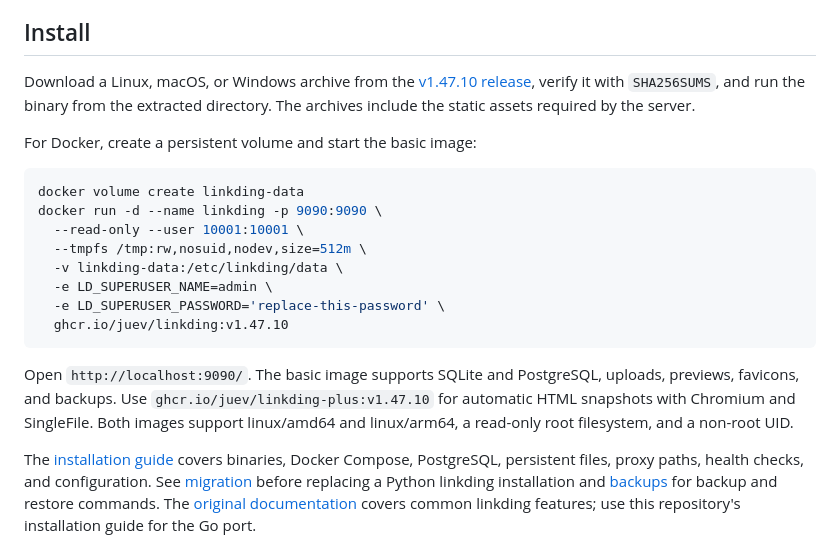
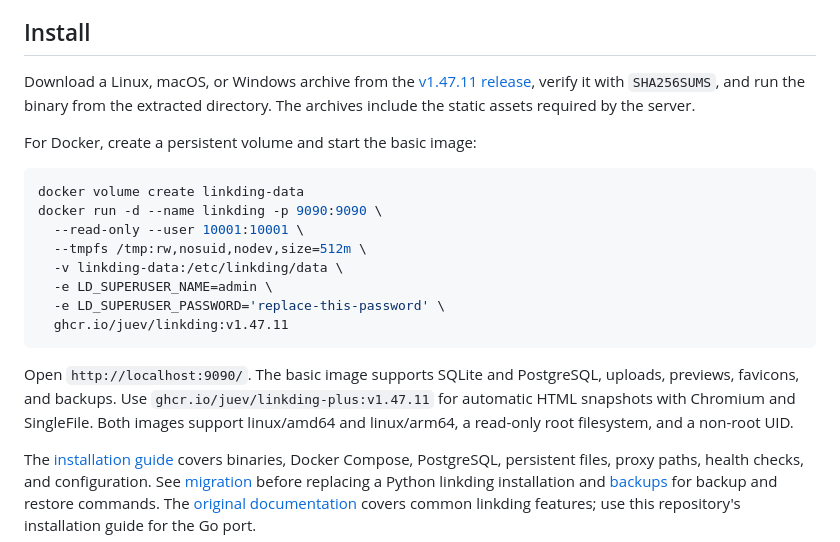
Before and after one commit to juev/linkding, a Markdown page: README.md, the part around the change. Drawn GitHub-style.

Commit message:
docs(release): point installation examples to v1.47.11

````diff
--- a/README.md
+++ b/README.md
@@ -36,7 +36,7 @@ The original project also provides a [live demo](https://demo.linkding.link/), a
 
 ## Install
 
-Download a Linux, macOS, or Windows archive from the [v1.47.10 release](https://github.com/juev/linkding/releases/tag/v1.47.10), verify it with `SHA256SUMS`, and run the binary from the extracted directory. The archives include the static assets required by the server.
+Download a Linux, macOS, or Windows archive from the [v1.47.11 release](https://github.com/juev/linkding/releases/tag/v1.47.11), verify it with `SHA256SUMS`, and run the binary from the extracted directory. The archives include the static assets required by the server.
 
 For Docker, create a persistent volume and start the basic image:
 
@@ -48,10 +48,10 @@ docker run -d --name linkding -p 9090:9090 \
   -v linkding-data:/etc/linkding/data \
   -e LD_SUPERUSER_NAME=admin \
   -e LD_SUPERUSER_PASSWORD='replace-this-password' \
-  ghcr.io/juev/linkding:v1.47.10
+  ghcr.io/juev/linkding:v1.47.11
 ```
 
-Open `http://localhost:9090/`. The basic image supports SQLite and PostgreSQL, uploads, previews, favicons, and backups. Use `ghcr.io/juev/linkding-plus:v1.47.10` for automatic HTML snapshots with Chromium and SingleFile. Both images support linux/amd64 and linux/arm64, a read-only root filesystem, and a non-root UID.
+Open `http://localhost:9090/`. The basic image supports SQLite and PostgreSQL, uploads, previews, favicons, and backups. Use `ghcr.io/juev/linkding-plus:v1.47.11` for automatic HTML snapshots with Chromium and SingleFile. Both images support linux/amd64 and linux/arm64, a read-only root filesystem, and a non-root UID.
 
 The [installation guide](docs/installation.md) covers binaries, Docker Compose, PostgreSQL, persistent files, proxy paths, health checks, and configuration. See [migration](docs/migration.md) before replacing a Python linkding installation and [backups](docs/backups.md) for backup and restore commands. The [original documentation](https://linkding.link/) covers common linkding features; use this repository's installation guide for the Go port.
 
````
Also changed, not shown: docs/installation.md (+6 -6 lines).
